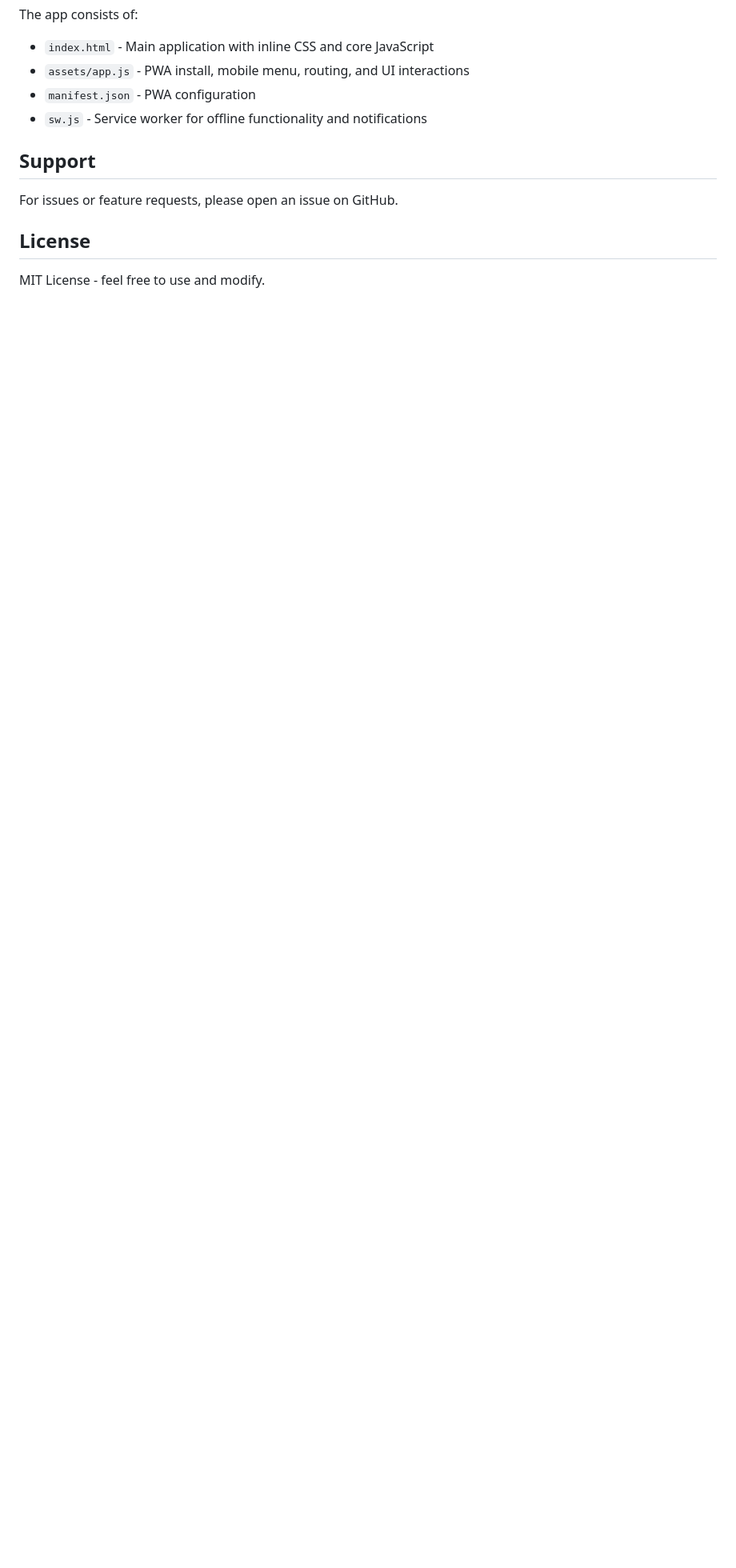
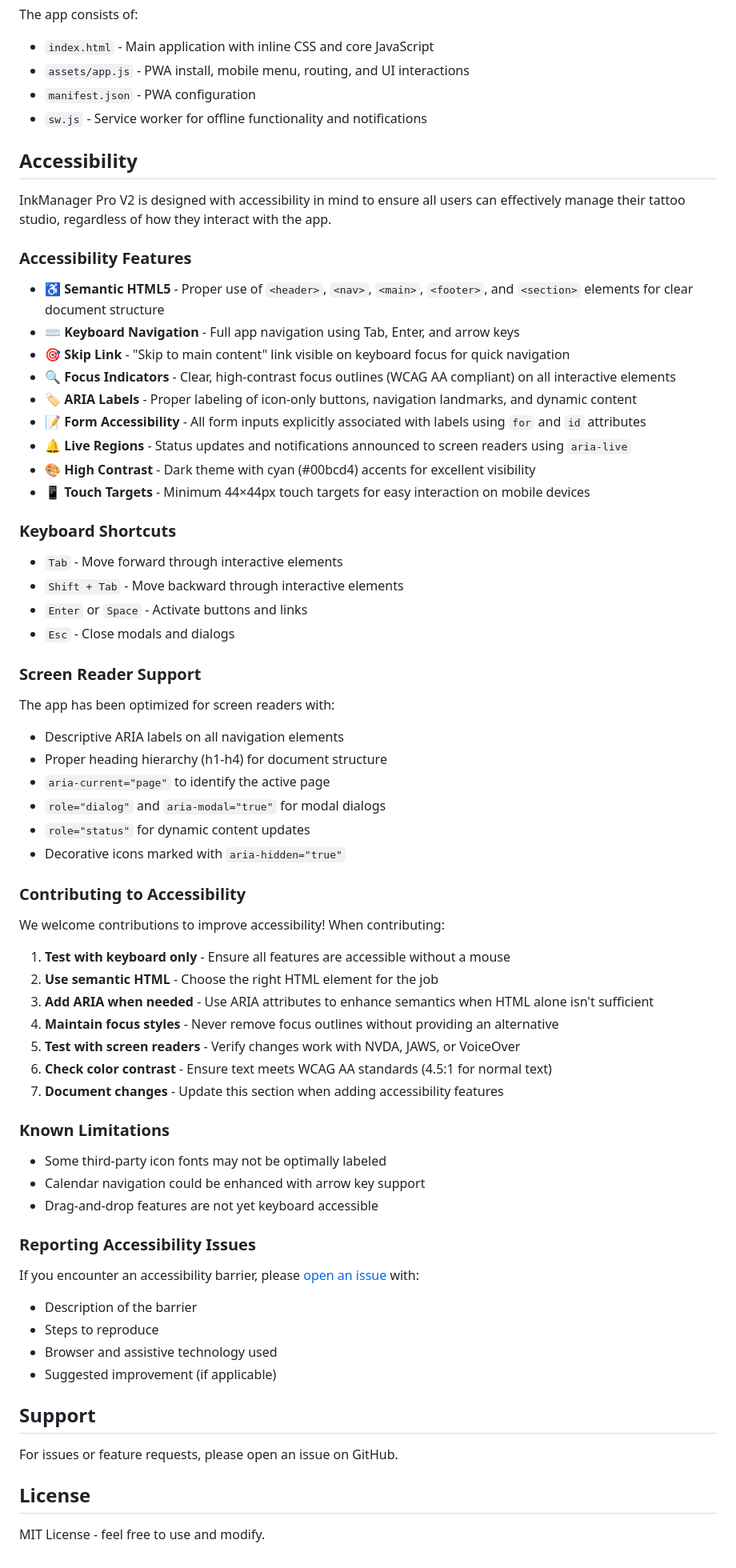
Before and after one commit to vovkez11/inkmanagerprov2, a Markdown page: README.md, the part around the change. Shown at 80% size. GitHub-like rendering; blank space fills up the shorter version.

Commit message:
Add comprehensive Accessibility section to README
Co-authored-by: vovkez11 <235933372+vovkez11@users.noreply.github.com>

```diff
--- a/README.md
+++ b/README.md
@@ -77,6 +77,65 @@ The app consists of:
 - `manifest.json` - PWA configuration
 - `sw.js` - Service worker for offline functionality and notifications
 
+## Accessibility
+
+InkManager Pro V2 is designed with accessibility in mind to ensure all users can effectively manage their tattoo studio, regardless of how they interact with the app.
+
+### Accessibility Features
+
+- ♿ **Semantic HTML5** - Proper use of `<header>`, `<nav>`, `<main>`, `<footer>`, and `<section>` elements for clear document structure
+- ⌨️ **Keyboard Navigation** - Full app navigation using Tab, Enter, and arrow keys
+- 🎯 **Skip Link** - "Skip to main content" link visible on keyboard focus for quick navigation
+- 🔍 **Focus Indicators** - Clear, high-contrast focus outlines (WCAG AA compliant) on all interactive elements
+- 🏷️ **ARIA Labels** - Proper labeling of icon-only buttons, navigation landmarks, and dynamic content
+- 📝 **Form Accessibility** - All form inputs explicitly associated with labels using `for` and `id` attributes
+- 🔔 **Live Regions** - Status updates and notifications announced to screen readers using `aria-live`
+- 🎨 **High Contrast** - Dark theme with cyan (#00bcd4) accents for excellent visibility
+- 📱 **Touch Targets** - Minimum 44×44px touch targets for easy interaction on mobile devices
+
+### Keyboard Shortcuts
+
+- `Tab` - Move forward through interactive elements
+- `Shift + Tab` - Move backward through interactive elements
+- `Enter` or `Space` - Activate buttons and links
+- `Esc` - Close modals and dialogs
+
+### Screen Reader Support
+
+The app has been optimized for screen readers with:
+- Descriptive ARIA labels on all navigation elements
+- Proper heading hierarchy (h1-h4) for document structure
+- `aria-current="page"` to identify the active page
+- `role="dialog"` and `aria-modal="true"` for modal dialogs
+- `role="status"` for dynamic content updates
+- Decorative icons marked with `aria-hidden="true"`
+
+### Contributing to Accessibility
+
+We welcome contributions to improve accessibility! When contributing:
+
+1. **Test with keyboard only** - Ensure all features are accessible without a mouse
+2. **Use semantic HTML** - Choose the right HTML element for the job
+3. **Add ARIA when needed** - Use ARIA attributes to enhance semantics when HTML alone isn't sufficient
+4. **Maintain focus styles** - Never remove focus outlines without providing an alternative
+5. **Test with screen readers** - Verify changes work with NVDA, JAWS, or VoiceOver
+6. **Check color contrast** - Ensure text meets WCAG AA standards (4.5:1 for normal text)
+7. **Document changes** - Update this section when adding accessibility features
+
+### Known Limitations
+
+- Some third-party icon fonts may not be optimally labeled
+- Calendar navigation could be enhanced with arrow key support
+- Drag-and-drop features are not yet keyboard accessible
+
+### Reporting Accessibility Issues
+
+If you encounter an accessibility barrier, please [open an issue](https://github.com/vovkez11/inkmanagerprov2/issues) with:
+- Description of the barrier
+- Steps to reproduce
+- Browser and assistive technology used
+- Suggested improvement (if applicable)
+
 ## Support
 For issues or feature requests, please open an issue on GitHub.
 
```
